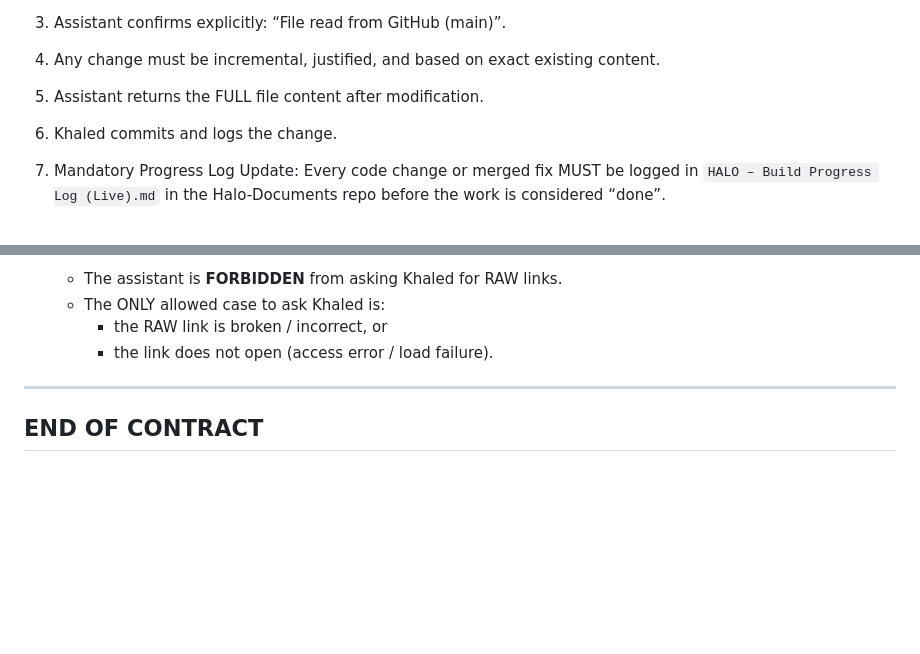
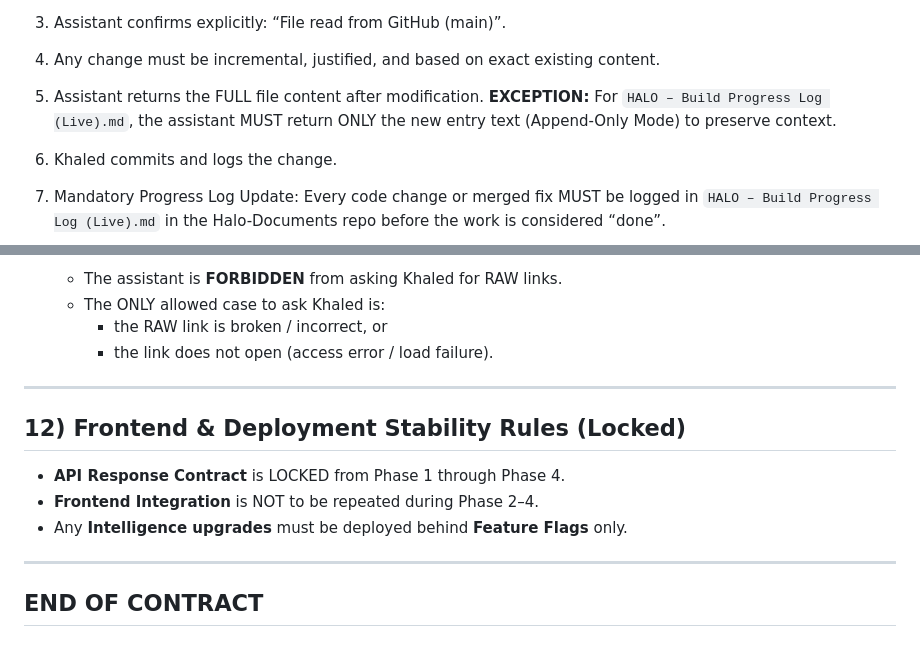
Before and after one commit to Wolfy-Wooolfy/Halo-backend, a Markdown page: SOURCE_OF_TRUTH.md, 2 parts joined by grey strips. Drawn GitHub-style; blank space fills up the shorter version.

```diff
--- a/SOURCE_OF_TRUTH.md
+++ b/SOURCE_OF_TRUTH.md
@@ -361,6 +361,7 @@ the assistant MUST:
 4) Any change must be incremental, justified, and based on exact existing content.
 
 5) Assistant returns the FULL file content after modification.
+   **EXCEPTION:** For `HALO – Build Progress Log (Live).md`, the assistant MUST return ONLY the new entry text (Append-Only Mode) to preserve context.
 
 6) Khaled commits and logs the change.
 
@@ -455,4 +456,12 @@ Before proposing or providing ANY code modification:
 
 ---
 
+## 12) Frontend & Deployment Stability Rules (Locked)
+
+- **API Response Contract** is LOCKED from Phase 1 through Phase 4.
+- **Frontend Integration** is NOT to be repeated during Phase 2–4.
+- Any **Intelligence upgrades** must be deployed behind **Feature Flags** only.
+
+---
+
 ## END OF CONTRACT
```
